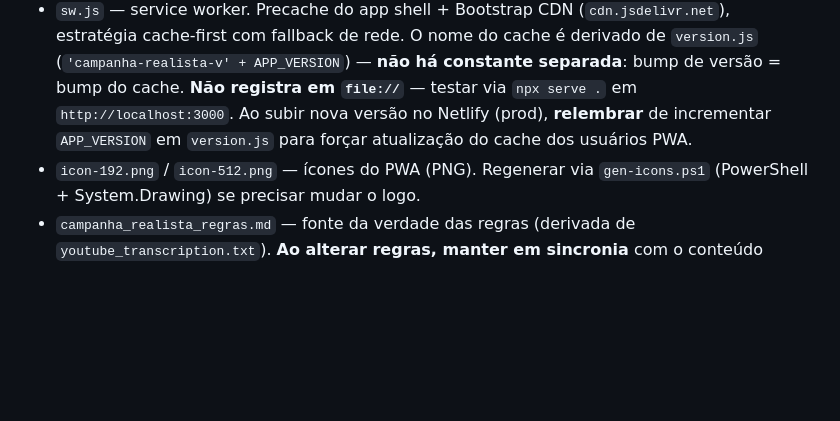
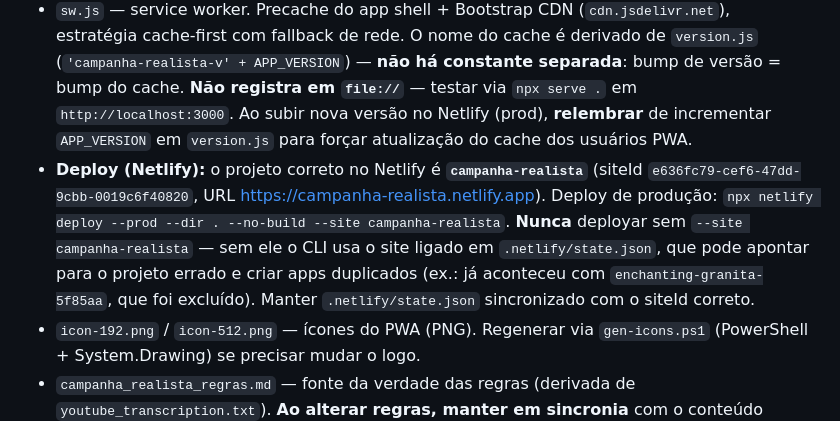
Before and after one commit to evaldorcardoso/campanha-realista-ets2-ats, a Markdown page: AGENTS.md, the part around the change. GitHub-like rendering; blank space fills up the shorter version.

Commit message:
docs: registra projeto correto do deploy no Netlify (campanha-realista)

```diff
--- a/AGENTS.md
+++ b/AGENTS.md
@@ -22,6 +22,7 @@ Este app é o "caderno" de uma **Campanha Realista** para Euro Truck Simulator 2
 - `styles.css` — estilos custom (o resto vem do Bootstrap).
 - `manifest.webmanifest` — manifest do PWA (nome, ícones, cores, display standalone). Caminhos **relativos** (`./`) porque o app pode ser servido em subpasta (ex.: GitHub Pages). Ao mudar ícones/cores, editar aqui e no `index.html` (`theme-color`, `apple-touch-icon`).
 - `sw.js` — service worker. Precache do app shell + Bootstrap CDN (`cdn.jsdelivr.net`), estratégia cache-first com fallback de rede. O nome do cache é derivado de `version.js` (`'campanha-realista-v' + APP_VERSION`) — **não há constante separada**: bump de versão = bump do cache. **Não registra em `file://`** — testar via `npx serve .` em `http://localhost:3000`. Ao subir nova versão no Netlify (prod), **relembrar** de incrementar `APP_VERSION` em `version.js` para forçar atualização do cache dos usuários PWA.
+- **Deploy (Netlify):** o projeto correto no Netlify é **`campanha-realista`** (siteId `e636fc79-cef6-47dd-9cbb-0019c6f40820`, URL https://campanha-realista.netlify.app). Deploy de produção: `npx netlify deploy --prod --dir . --no-build --site campanha-realista`. **Nunca** deployar sem `--site campanha-realista` — sem ele o CLI usa o site ligado em `.netlify/state.json`, que pode apontar para o projeto errado e criar apps duplicados (ex.: já aconteceu com `enchanting-granita-5f85aa`, que foi excluído). Manter `.netlify/state.json` sincronizado com o siteId correto.
 - `icon-192.png` / `icon-512.png` — ícones do PWA (PNG). Regenerar via `gen-icons.ps1` (PowerShell + System.Drawing) se precisar mudar o logo.
 - `campanha_realista_regras.md` — fonte da verdade das regras (derivada de `youtube_transcription.txt`). **Ao alterar regras, manter em sincronia** com o conteúdo renderizado em `renderRules()` no `app.js`.
 
```
